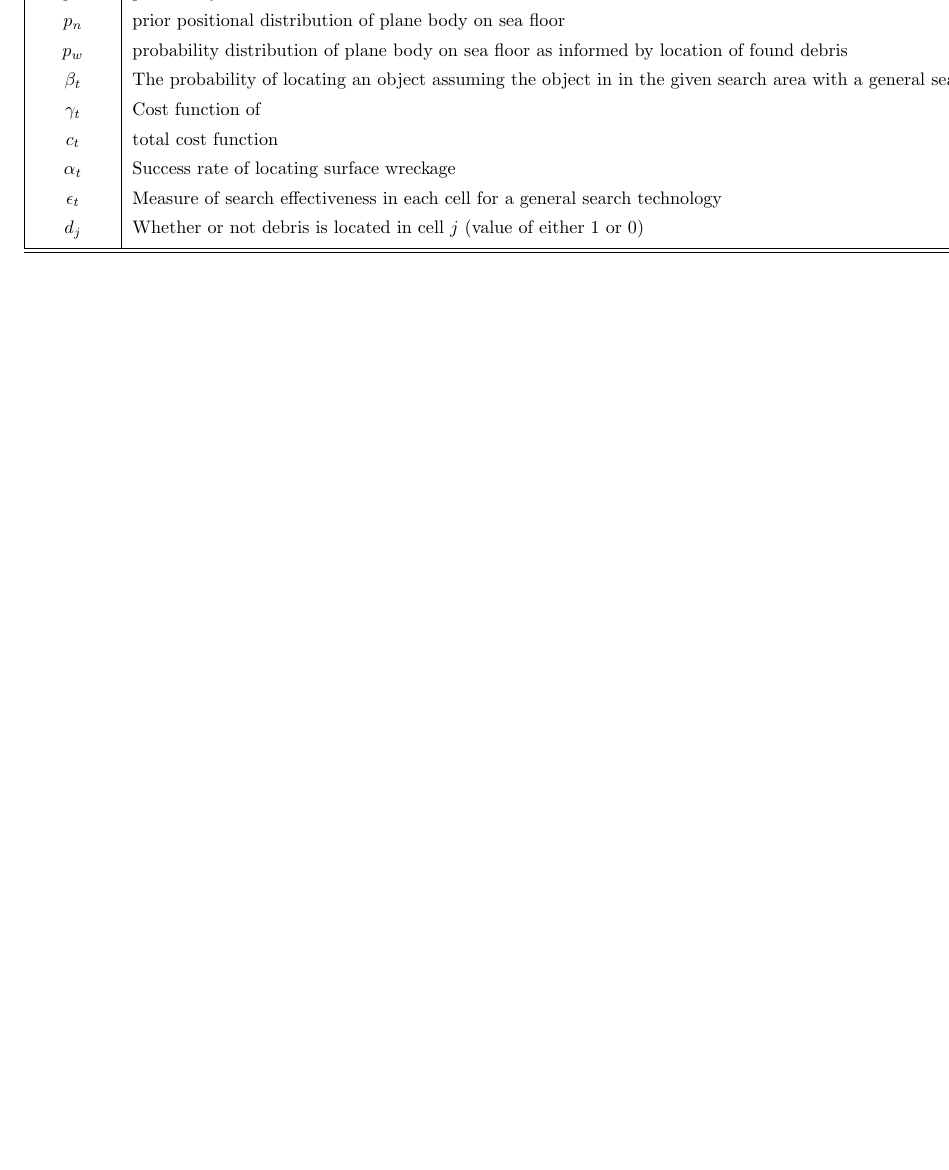
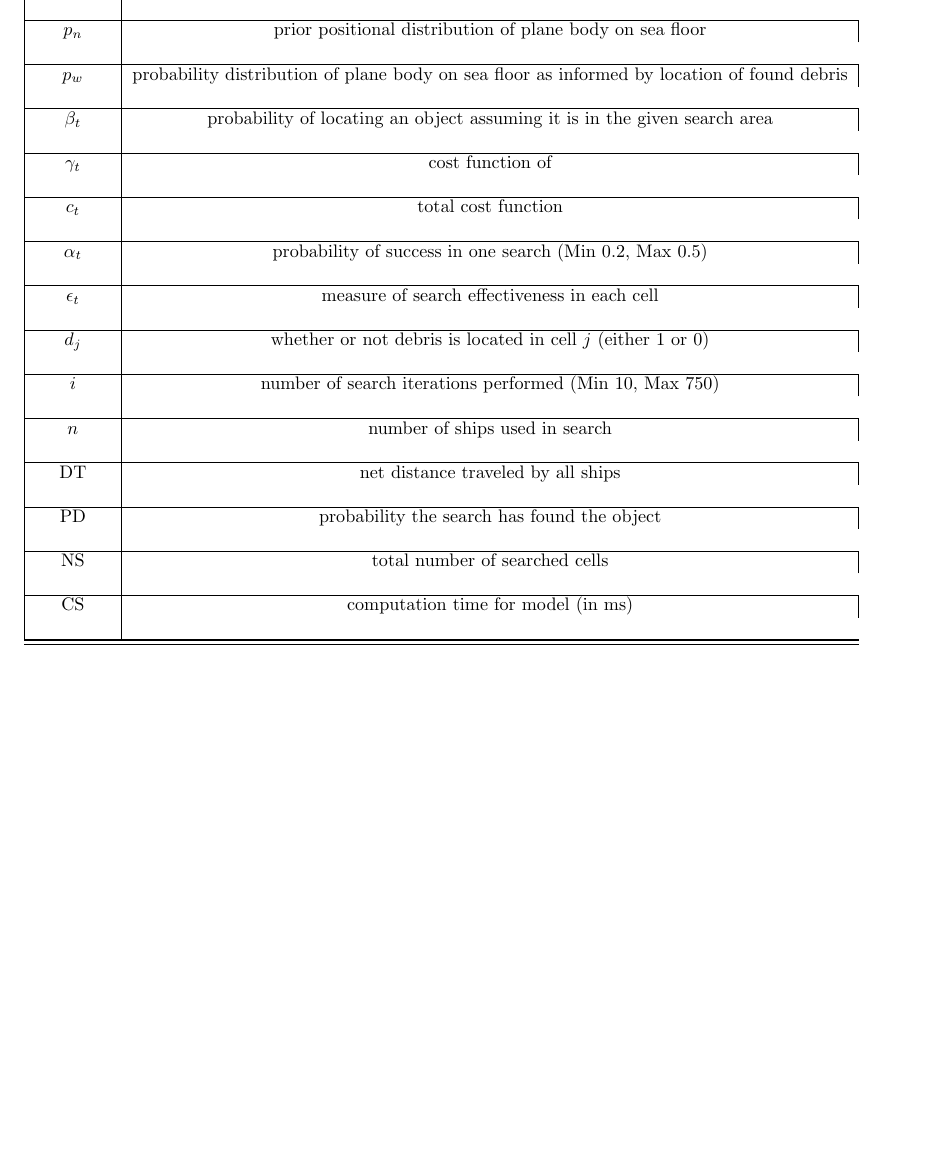
Before and after one commit to kestrelite/comap15, a LaTeX document (latex/NSS_ScratchWork/NSS_ScratchWork.tex): part of the page, cut so that both start at the same text, the shorter picture padded with empty space. Compiled offline with pdfLaTeX.

```diff
--- a/latex/NSS_ScratchWork/NSS_ScratchWork.tex
+++ b/latex/NSS_ScratchWork/NSS_ScratchWork.tex
@@ -44,21 +44,27 @@
 %\renewcommand{\theenumi}{\Alph{enumi}}
 \begin{document}
 
-\begin{tabular}{|c|l|}
+\begin{tabular}{|c|c|}
 \hline
 \textbf{Variable} & \textbf{Description}\\
 \hline\hline
-$\mathcal{J}$ & search grid in which the model is covering \\ [1ex]
-$t$ & search technology implemented \\ [1ex]
-$p_d$ & probability distribution of the debris \\ [1ex]
-$p_n$ & prior positional distribution of plane body on sea floor  \\ [1ex]
-$p_w$ & probability distribution of plane body on sea floor as informed by location of found debris \\ [1ex]
-$\beta_t$ & The probability of locating an object assuming the object in in the given search area with a general search technology \\ [1ex]
-$\gamma_t$ & Cost function of \\ [1ex]
-$c_t$ & total cost function \\ [1ex]
-$\alpha_t$ & Success rate of locating surface wreckage \\ [1ex]
-$\epsilon_t$ & Measure of search effectiveness in each cell for a general search technology \\ [1ex]
-$d_j$ & Whether or not debris is located in cell $j$ (value of either 1 or 0) \\ [1ex]
+$\mathcal{J}$ & search grid in which the model is covering \\\\ \hline
+$t$ & search technology implemented\\\\ \hline
+$p_d$ & probability distribution of the debris \\\\ \hline
+$p_n$ & prior positional distribution of plane body on sea floor  \\\\ \hline
+$p_w$ & probability distribution of plane body on sea floor as informed by location of found debris \\\\ \hline
+$\beta_t$ & probability of locating an object assuming it is in the given search area \\\\ \hline
+$\gamma_t$ & cost function of \\\\ \hline
+$c_t$ & total cost function \\\\ \hline
+$\alpha_t$ & probability of success in one search (Min 0.2, Max 0.5) \\\\ \hline
+$\epsilon_t$ & measure of search effectiveness in each cell \\\\ \hline
+$d_j$ & whether or not debris is located in cell $j$ (either 1 or 0) \\\\ \hline
+$i$ & number of search iterations performed (Min 10, Max 750) \\\\ \hline
+$n$ & number of ships used in search \\\\ \hline
+DT & net distance traveled by all ships \\\\ \hline
+PD & probability the search has found the object \\\\ \hline
+NS & total number of searched cells \\\\ \hline
+CS & computation time for model (in ms) \\\\ \hline
 
 \hline\hline
 \end{tabular}
```
Also changed, not shown: latex/Optimal search summary.tex (+2 -2 lines).
